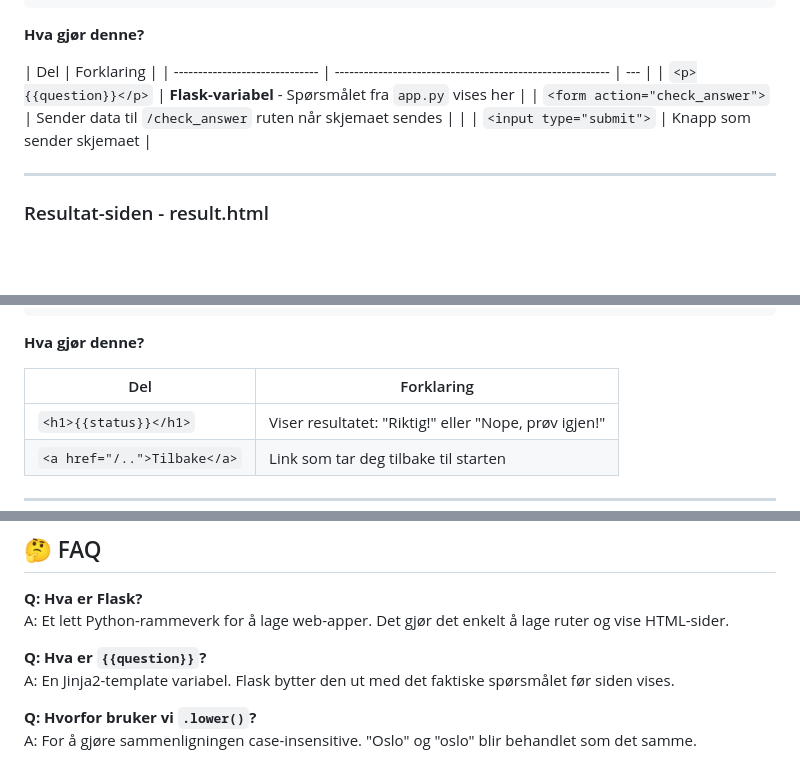
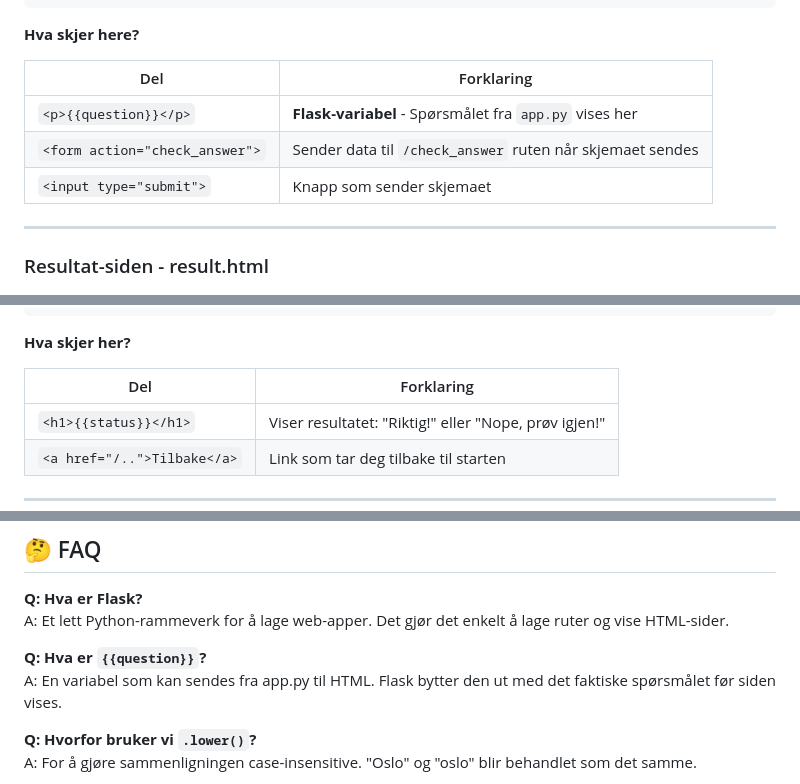
Before and after one commit to Madelelo/quiz-game, a Markdown page: HowToMake.md, 3 parts joined by grey strips. Rendered like a GitHub page; blank space fills up the shorter version.

Commit message:
Fix syntax errors in tutorial

````diff
--- a/HowToMake.md
+++ b/HowToMake.md
@@ -199,12 +199,12 @@ if __name__ == '__main__':
 </html>
 ```
 
-**Hva gjør denne?**
+**Hva skjer here?**
 
 | Del                            | Forklaring                                                |
-| ------------------------------ | --------------------------------------------------------- | --- |
+| ------------------------------ | --------------------------------------------------------- |
 | `<p>{{question}}</p>`          | **Flask-variabel** - Spørsmålet fra `app.py` vises her    |
-| `<form action="check_answer">` | Sender data til `/check_answer` ruten når skjemaet sendes |     |
+| `<form action="check_answer">` | Sender data til `/check_answer` ruten når skjemaet sendes |
 | `<input type="submit">`        | Knapp som sender skjemaet                                 |
 
 ---
@@ -226,7 +226,7 @@ if __name__ == '__main__':
 </html>
 ```
 
-**Hva gjør denne?**
+**Hva skjer her?**
 
 | Del                         | Forklaring                                            |
 | --------------------------- | ----------------------------------------------------- |
@@ -343,7 +343,7 @@ Her er noen idéer til å utvikle appen videre:
 A: Et lett Python-rammeverk for å lage web-apper. Det gjør det enkelt å lage ruter og vise HTML-sider.
 
 **Q: Hva er `{{question}}`?**
-A: En Jinja2-template variabel. Flask bytter den ut med det faktiske spørsmålet før siden vises.
+A: En variabel som kan sendes fra app.py til HTML. Flask bytter den ut med det faktiske spørsmålet før siden vises.
 
 **Q: Hvorfor bruker vi `.lower()`?**
 A: For å gjøre sammenligningen case-insensitive. "Oslo" og "oslo" blir behandlet som det samme.
````
